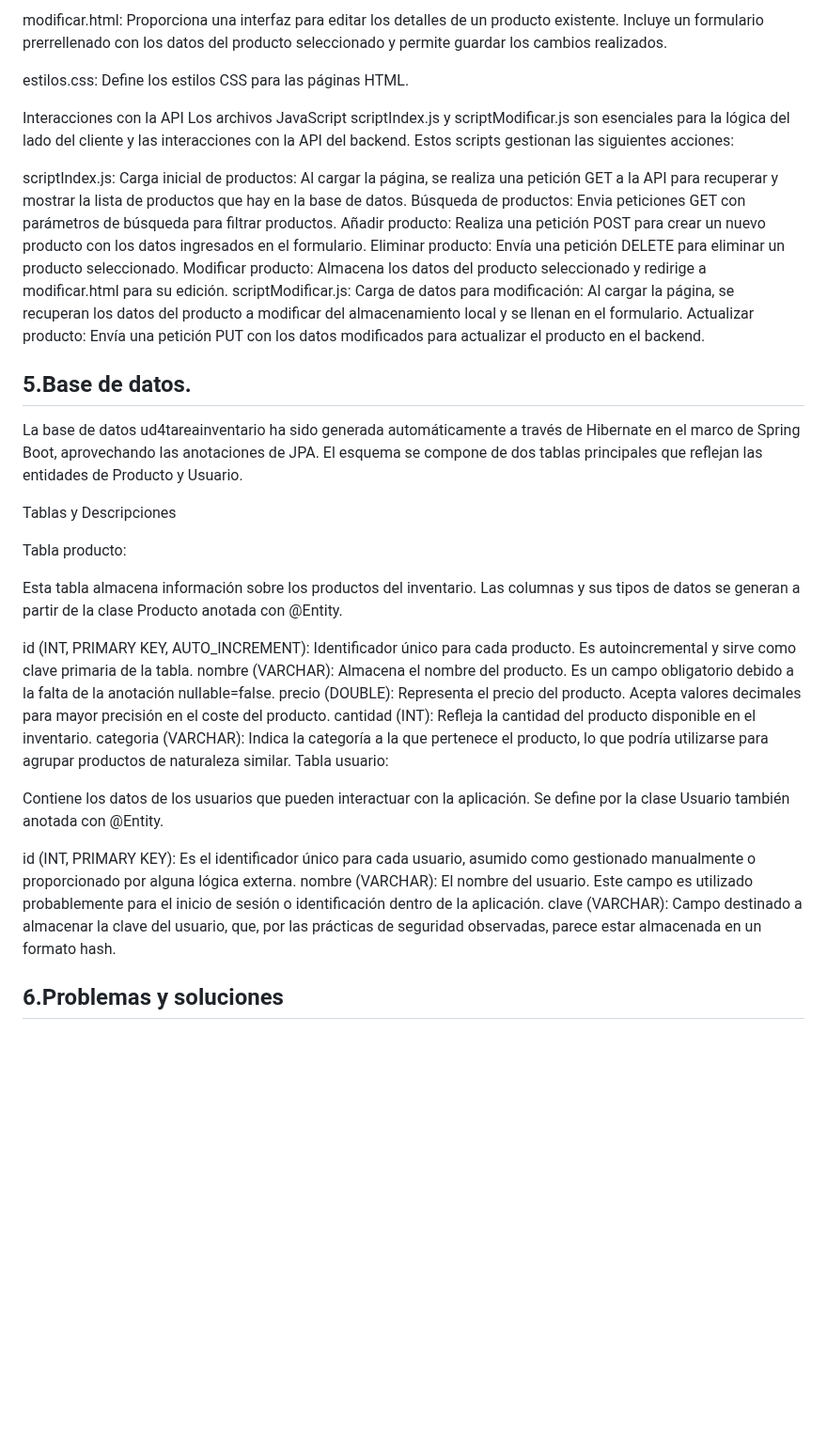
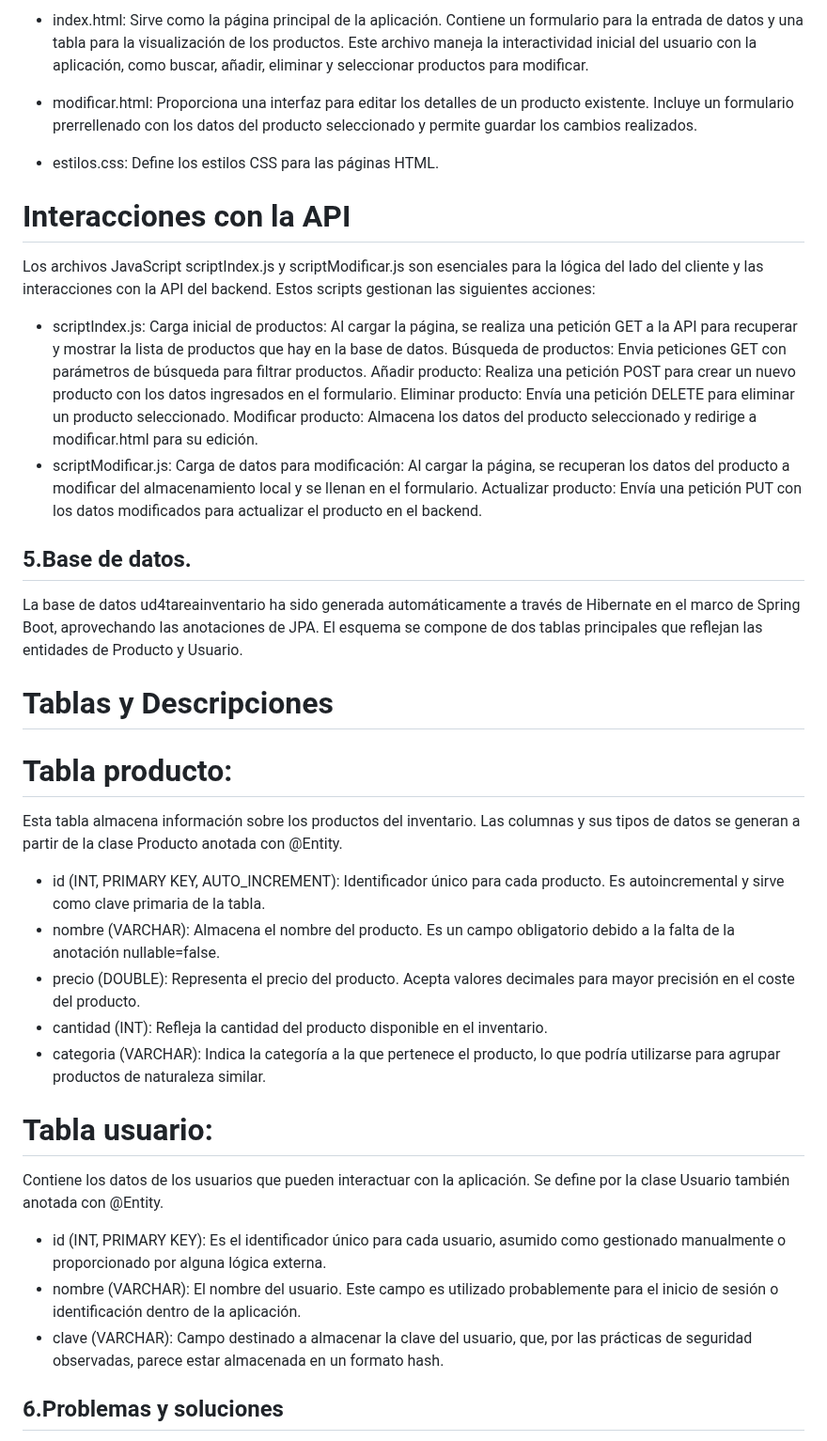
Before and after one commit to JoseMS0508/2-DAM-Acceso-a-datos-UD4-Entrega, a Markdown page: README.md, the part around one of its changes. Shown at 94% size. Drawn GitHub-style; blank space fills up the shorter version.

```diff
--- a/README.md
+++ b/README.md
@@ -80,18 +81,20 @@ index.html: Sirve como la página principal de la aplicación. Contiene un formu
 
-modificar.html: Proporciona una interfaz para editar los detalles de un producto existente. Incluye un formulario prerrellenado con los datos del producto seleccionado y permite guardar los cambios realizados.
+- index.html: Sirve como la página principal de la aplicación. Contiene un formulario para la entrada de datos y una tabla para la visualización de los productos. Este archivo maneja la interactividad inicial del usuario con la aplicación, como buscar, añadir, eliminar y seleccionar productos para modificar.
 
-estilos.css: Define los estilos CSS para las páginas HTML.
+- modificar.html: Proporciona una interfaz para editar los detalles de un producto existente. Incluye un formulario prerrellenado con los datos del producto seleccionado y permite guardar los cambios realizados.
 
-Interacciones con la API
+- estilos.css: Define los estilos CSS para las páginas HTML.
+
+# Interacciones con la API
 Los archivos JavaScript scriptIndex.js y scriptModificar.js son esenciales para la lógica del lado del cliente y las interacciones con la API del backend. Estos scripts gestionan las siguientes acciones:
 
-scriptIndex.js:
+- scriptIndex.js:
 Carga inicial de productos: Al cargar la página, se realiza una petición GET a la API para recuperar y mostrar la lista de productos que hay en la base de datos.
 Búsqueda de productos: Envia peticiones GET con parámetros de búsqueda para filtrar productos.
 Añadir producto: Realiza una petición POST para crear un nuevo producto con los datos ingresados en el formulario.
 Eliminar producto: Envía una petición DELETE para eliminar un producto seleccionado.
 Modificar producto: Almacena los datos del producto seleccionado y redirige a modificar.html para su edición.
-scriptModificar.js:
+- scriptModificar.js:
 Carga de datos para modificación: Al cargar la página, se recuperan los datos del producto a modificar del almacenamiento local y se llenan en el formulario.
 Actualizar producto: Envía una petición PUT con los datos modificados para actualizar el producto en el backend.
 
@@ -100,24 +103,25 @@ Actualizar producto: Envía una petición PUT con los datos modificados para act
 ## 5.Base de datos.
 La base de datos ud4tareainventario ha sido generada automáticamente a través de Hibernate en el marco de Spring Boot, aprovechando las anotaciones de JPA. El esquema se compone de dos tablas principales que reflejan las entidades de Producto y Usuario.
 
-Tablas y Descripciones
+# Tablas y Descripciones
 
-Tabla producto:
+# Tabla producto:
 
 Esta tabla almacena información sobre los productos del inventario. Las columnas y sus tipos de datos se generan a partir de la clase Producto anotada con @Entity.
 
-id (INT, PRIMARY KEY, AUTO_INCREMENT): Identificador único para cada producto. Es autoincremental y sirve como clave primaria de la tabla.
-nombre (VARCHAR): Almacena el nombre del producto. Es un campo obligatorio debido a la falta de la anotación nullable=false.
-precio (DOUBLE): Representa el precio del producto. Acepta valores decimales para mayor precisión en el coste del producto.
-cantidad (INT): Refleja la cantidad del producto disponible en el inventario.
-categoria (VARCHAR): Indica la categoría a la que pertenece el producto, lo que podría utilizarse para agrupar productos de naturaleza similar.
-Tabla usuario:
+- id (INT, PRIMARY KEY, AUTO_INCREMENT): Identificador único para cada producto. Es autoincremental y sirve como clave primaria de la tabla.
+- nombre (VARCHAR): Almacena el nombre del producto. Es un campo obligatorio debido a la falta de la anotación nullable=false.
+- precio (DOUBLE): Representa el precio del producto. Acepta valores decimales para mayor precisión en el coste del producto.
+- cantidad (INT): Refleja la cantidad del producto disponible en el inventario.
+- categoria (VARCHAR): Indica la categoría a la que pertenece el producto, lo que podría utilizarse para agrupar productos de naturaleza similar.
+
+# Tabla usuario:
 
 Contiene los datos de los usuarios que pueden interactuar con la aplicación. Se define por la clase Usuario también anotada con @Entity.
 
-id (INT, PRIMARY KEY): Es el identificador único para cada usuario, asumido como gestionado manualmente o proporcionado por alguna lógica externa.
-nombre (VARCHAR): El nombre del usuario. Este campo es utilizado probablemente para el inicio de sesión o identificación dentro de la aplicación.
-clave (VARCHAR): Campo destinado a almacenar la clave del usuario, que, por las prácticas de seguridad observadas, parece estar almacenada en un formato hash.
+- id (INT, PRIMARY KEY): Es el identificador único para cada usuario, asumido como gestionado manualmente o proporcionado por alguna lógica externa.
+- nombre (VARCHAR): El nombre del usuario. Este campo es utilizado probablemente para el inicio de sesión o identificación dentro de la aplicación.
+- clave (VARCHAR): Campo destinado a almacenar la clave del usuario, que, por las prácticas de seguridad observadas, parece estar almacenada en un formato hash.
 
 
 ## 6.Problemas y soluciones
```
Also changed, not shown: other parts of README.md (+21 -20 lines).
